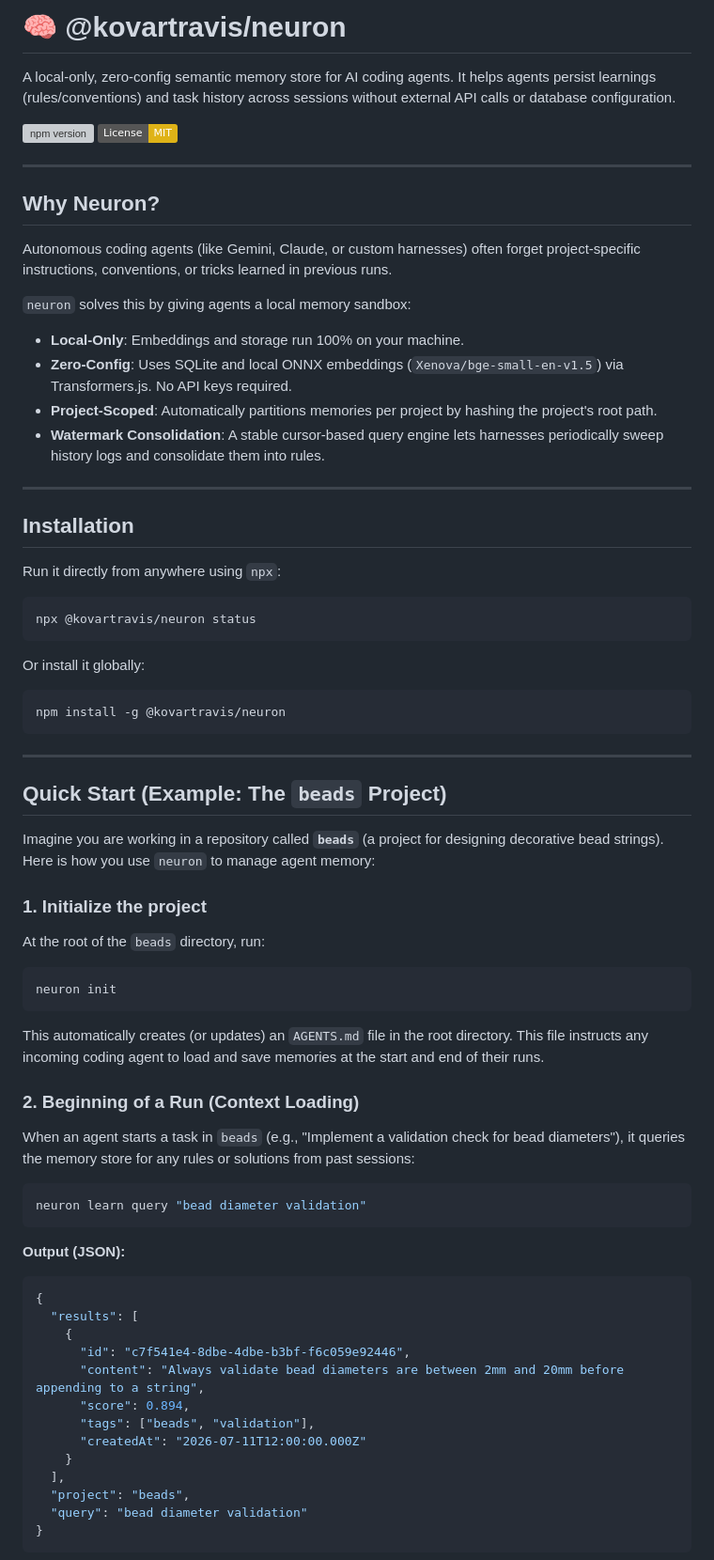
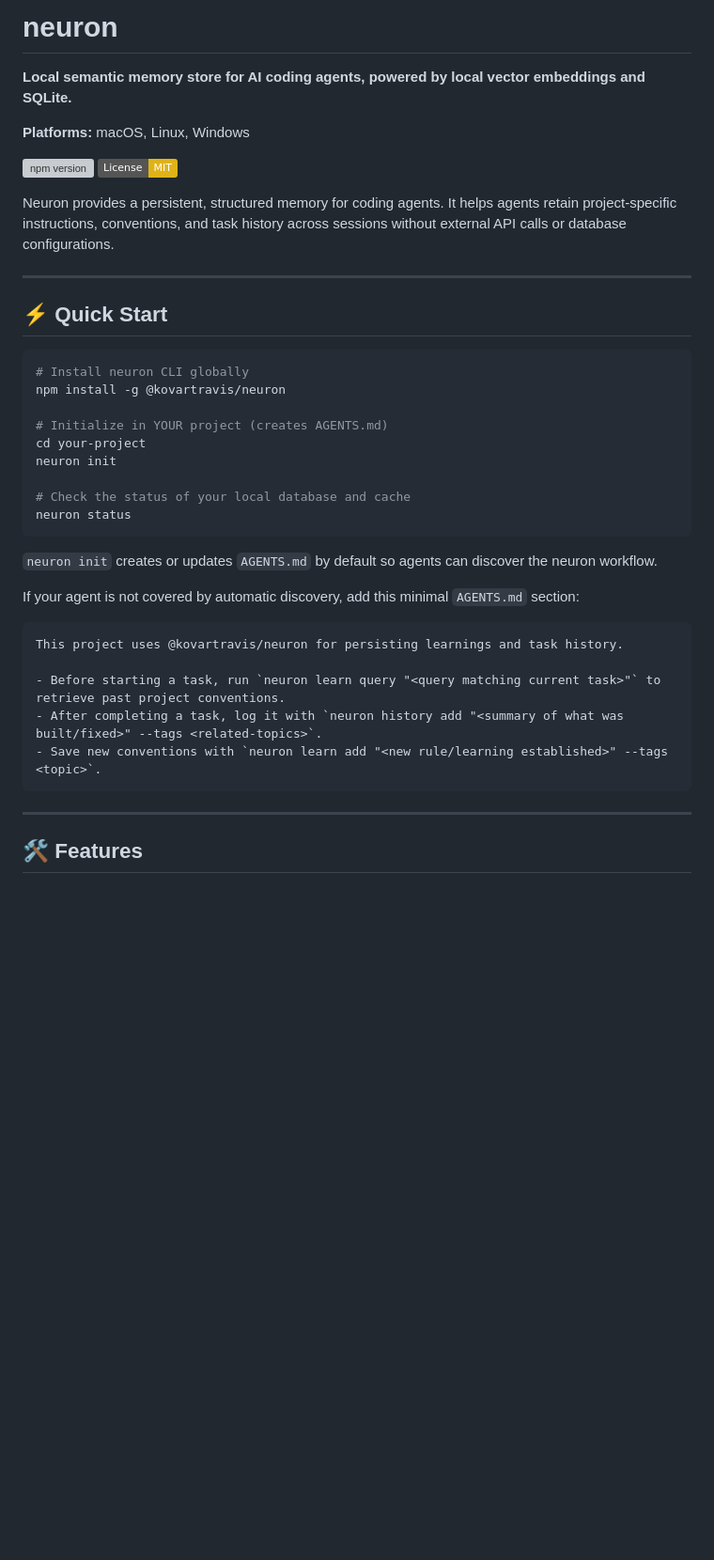
Before and after one commit to kovartravis/neuron, a Markdown page: README.md, the part around one of its changes. Shown at 94% size. Rendered like a GitHub page; badges without logos; blank space fills up the shorter version; grey boxes are pictures that could not be loaded.

````diff
--- a/README.md
+++ b/README.md
@@ -1,70 +1,43 @@
-# 🧠 @kovartravis/neuron
+# neuron
 
-A local-only, zero-config semantic memory store for AI coding agents. It helps agents persist learnings (rules/conventions) and task history across sessions without external API calls or database configuration.
+**Local semantic memory store for AI coding agents, powered by local vector embeddings and SQLite.**
+
+**Platforms:** macOS, Linux, Windows
 
 [![npm version](https://img.shields.io/npm/v/@kovartravis/neuron.svg)](https://www.npmjs.com/package/@kovartravis/neuron)
 [![License: MIT](https://img.shields.io/badge/License-MIT-yellow.svg)](https://opensource.org/licenses/MIT)
 
----
-
-## Why Neuron?
-
-Autonomous coding agents (like Gemini, Claude, or custom harnesses) often forget project-specific instructions, conventions, or tricks learned in previous runs.
-
-`neuron` solves this by giving agents a local memory sandbox:
-- **Local-Only**: Embeddings and storage run 100% on your machine.
-- **Zero-Config**: Uses SQLite and local ONNX embeddings (`Xenova/bge-small-en-v1.5`) via Transformers.js. No API keys required.
-- **Project-Scoped**: Automatically partitions memories per project by hashing the project's root path.
-- **Watermark Consolidation**: A stable cursor-based query engine lets harnesses periodically sweep history logs and consolidate them into rules.
+Neuron provides a persistent, structured memory for coding agents. It helps agents retain project-specific instructions, conventions, and task history across sessions without external API calls or database configurations.
 
 ---
 
-## Installation
+## ⚡ Quick Start
 
-Run it directly from anywhere using `npx`:
 ```bash
-npx @kovartravis/neuron status
+# Install neuron CLI globally
+npm install -g @kovartravis/neuron
+
+# Initialize in YOUR project (creates AGENTS.md)
+cd your-project
+neuron init
+
+# Check the status of your local database and cache
+neuron status
 ```
 
-Or install it globally:
-```bash
-npm install -g @kovartravis/neuron
+`neuron init` creates or updates `AGENTS.md` by default so agents can discover the neuron workflow.
+
+If your agent is not covered by automatic discovery, add this minimal `AGENTS.md` section:
+
+```markdown
+This project uses @kovartravis/neuron for persisting learnings and task history.
+
+- Before starting a task, run `neuron learn query "<query matching current task>"` to retrieve past project conventions.
+- After completing a task, log it with `neuron history add "<summary of what was built/fixed>" --tags <related-topics>`.
+- Save new conventions with `neuron learn add "<new rule/learning established>" --tags <topic>`.
 ```
 
 ---
 
-## Quick Start (Example: The `beads` Project)
+## 🛠 Features
 
-Imagine you are working in a repository called **`beads`** (a project for designing decorative bead strings). Here is how you use `neuron` to manage agent memory:
-
-### 1. Initialize the project
-At the root of the `beads` directory, run:
-```bash
-neuron init
-```
-This automatically creates (or updates) an `AGENTS.md` file in the root directory. This file instructs any incoming coding agent to load and save memories at the start and end of their runs.
-
-### 2. Beginning of a Run (Context Loading)
-When an agent starts a task in `beads` (e.g., "Implement a validation check for bead diameters"), it queries the memory store for any rules or solutions from past sessions:
-
-```bash
-neuron learn query "bead diameter validation"
-```
-
-**Output (JSON):**
-```json
-{
-  "results": [
-    {
-      "id": "c7f541e4-8dbe-4dbe-b3bf-f6c059e92446",
-      "content": "Always validate bead diameters are between 2mm and 20mm before appending to a string",
-      "score": 0.894,
-      "tags": ["beads", "validation"],
-      "createdAt": "2026-07-11T12:00:00.000Z"
-    }
-  ],
-  "project": "beads",
-  "query": "bead diameter validation"
-}
-```
-
````
Also changed, not shown: other parts of README.md (+26 -57 lines).
